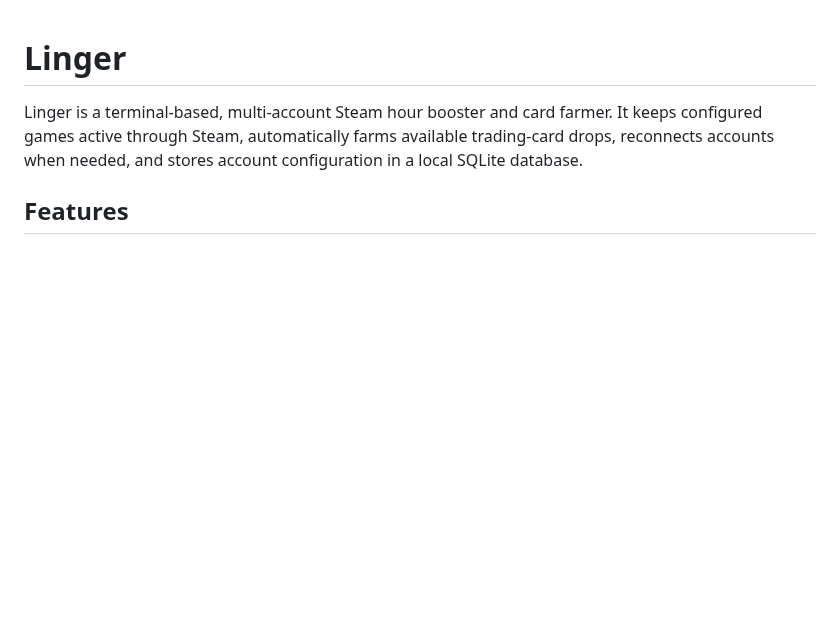
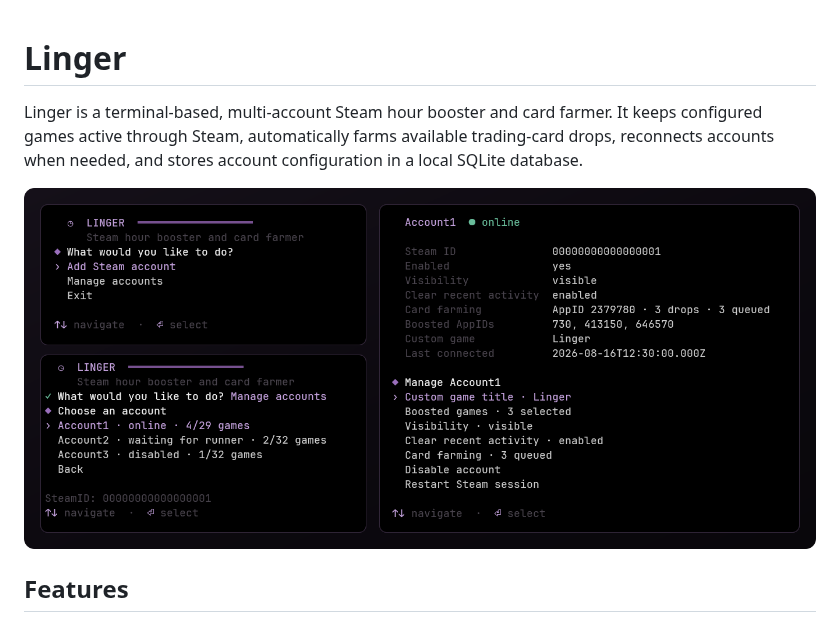
Before and after one commit to vocaldll/Linger, a Markdown page: README.md, the part around the change. Rendered like a GitHub page; pictures changed too: docs/showcase.png (added); blank space fills up the shorter version.

Commit message:
docs: add README showcase screenshot

```diff
--- a/README.md
+++ b/README.md
@@ -1,6 +1,8 @@
 # Linger
 
 Linger is a terminal-based, multi-account Steam hour booster and card farmer. It keeps configured games active through Steam, automatically farms available trading-card drops, reconnects accounts when needed, and stores account configuration in a local SQLite database.
+
+![Linger account manager showing multiple accounts and account configuration](docs/showcase.png)
 
 ## Features
 
```
